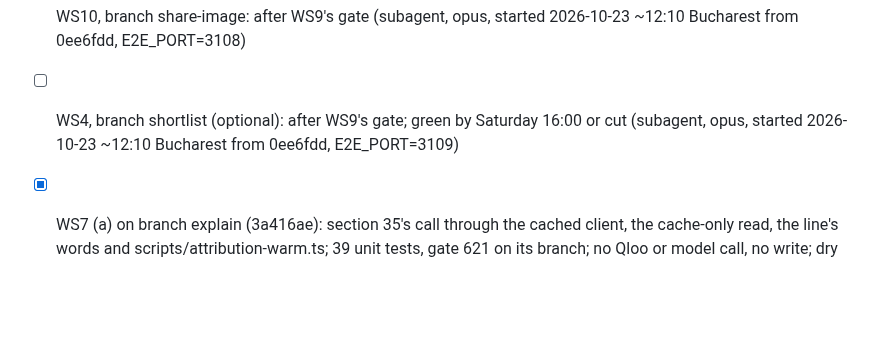
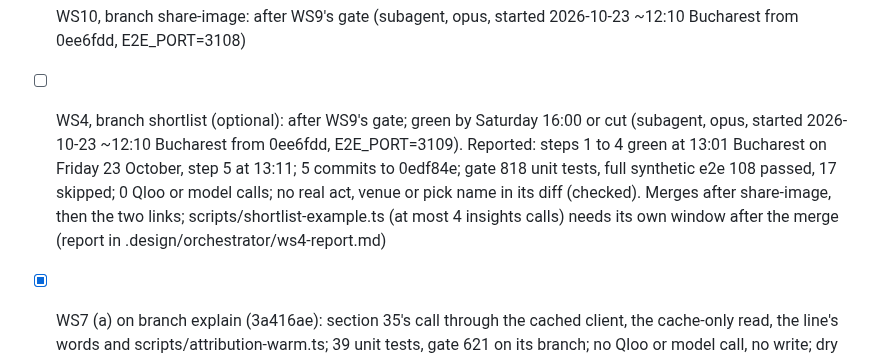
Before and after one commit to danielbutnar/undercard-qloo, a Markdown page: TASKS.md, the part around the change. Rendered like a GitHub page; blank space fills up the shorter version.

Commit message:
TASKS: WS4's shortlist green, merging after share-image
Co-Authored-By: Claude Opus 5.5 <noreply@anthropic.com>

```diff
--- a/TASKS.md
+++ b/TASKS.md
@@ -652,7 +652,7 @@ Done means: WS1, WS2, WS9, WS10 and WS11 merged into branch integration (WS4 if
 - [x] WS9's gate on integration after the merge (0ee6fdd): gate 768 unit tests in 152 files and the design scan; synthetic e2e 103 passed, 17 skipped, 0 failed
 - [x] A fresh cold reader (opus, low effort) of the new first screen's 1280x800 shot from the local production build, bar set before reading (SPEC section 6): pass, it names festival bookers, what fans of local music venues like (Venue 227 named) and "Watch the AI agent build it" as the first click, and explains one act's climb correctly; unclear to it: the With and Without tabs, the 3D town, "Your town", and the line cut off at the shot's foot (answer in .design/redesign/cold-reader-2026-10-23.md)
 - [ ] WS10, branch share-image: after WS9's gate (subagent, opus, started 2026-10-23 ~12:10 Bucharest from 0ee6fdd, E2E_PORT=3108)
-- [ ] WS4, branch shortlist (optional): after WS9's gate; green by Saturday 16:00 or cut (subagent, opus, started 2026-10-23 ~12:10 Bucharest from 0ee6fdd, E2E_PORT=3109)
+- [ ] WS4, branch shortlist (optional): after WS9's gate; green by Saturday 16:00 or cut (subagent, opus, started 2026-10-23 ~12:10 Bucharest from 0ee6fdd, E2E_PORT=3109). Reported: steps 1 to 4 green at 13:01 Bucharest on Friday 23 October, step 5 at 13:11; 5 commits to 0edf84e; gate 818 unit tests, full synthetic e2e 108 passed, 17 skipped; 0 Qloo or model calls; no real act, venue or pick name in its diff (checked). Merges after share-image, then the two links; scripts/shortlist-example.ts (at most 4 insights calls) needs its own window after the merge (report in .design/orchestrator/ws4-report.md)
 - [x] WS7 (a) on branch explain (3a416ae): section 35's call through the cached client, the cache-only read, the line's words and scripts/attribution-warm.ts; 39 unit tests, gate 621 on its branch; no Qloo or model call, no write; dry run 58 calls, 56 after SEED_BOISE=1 writes Boise's two entries from section 35's saved answers (report in .design/orchestrator/ws7-report.md)
 - [ ] Found from WS7's report, 2026-10-22: Qloo reports Venue 166 Boise as not_found; 29 of the 125 venue runs in the saved builds return exactly the headliners-only ranking (evidence 35), 17 venues, none mixed across bands. Daniel's yes: where a venue's run equals the headliners-only ranking, How it works, Watch and WS2's switch sentence say Qloo had no fan data for that venue; elsewhere "its fans moved no act" stays. On branch method (WS2 resumed, after merging main's Next.js 16.4.1), test-first, before it merges
 - [x] Daniel's second window for WS7 (now to 23:59 Bucharest, 2026-10-22): dry run 58; SEED_BOISE=1 wrote Boise's two entries (no Qloo call); LIVE=1 MAX_CALLS=56, 19:47-19:51 UTC: 56 calls, no retry, 56 stored, 280 of 280 acts with a split; 29 unscored venue inputs, exactly the 29 runs that equal the headliners-only ranking (evidence 35); the 29 pointers matched afterwards (19:52 UTC)
```
